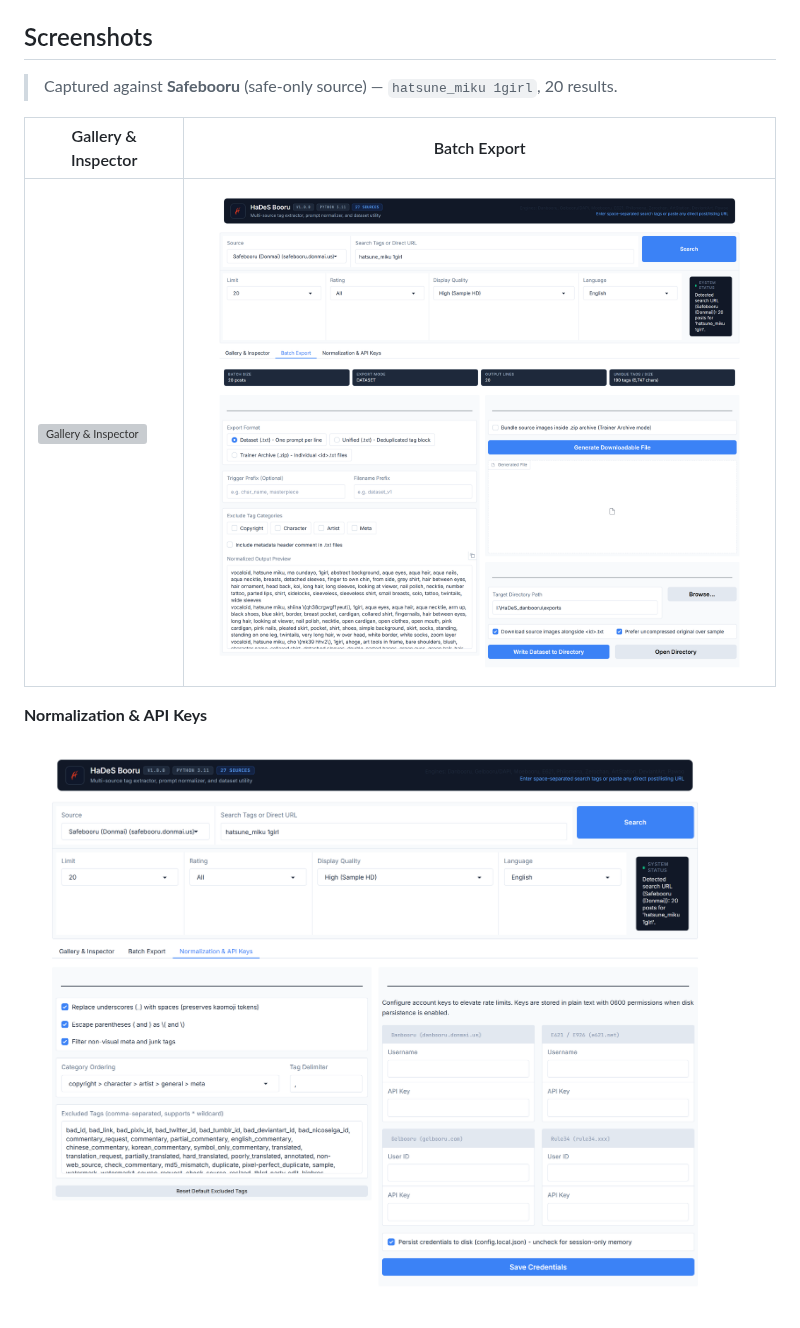
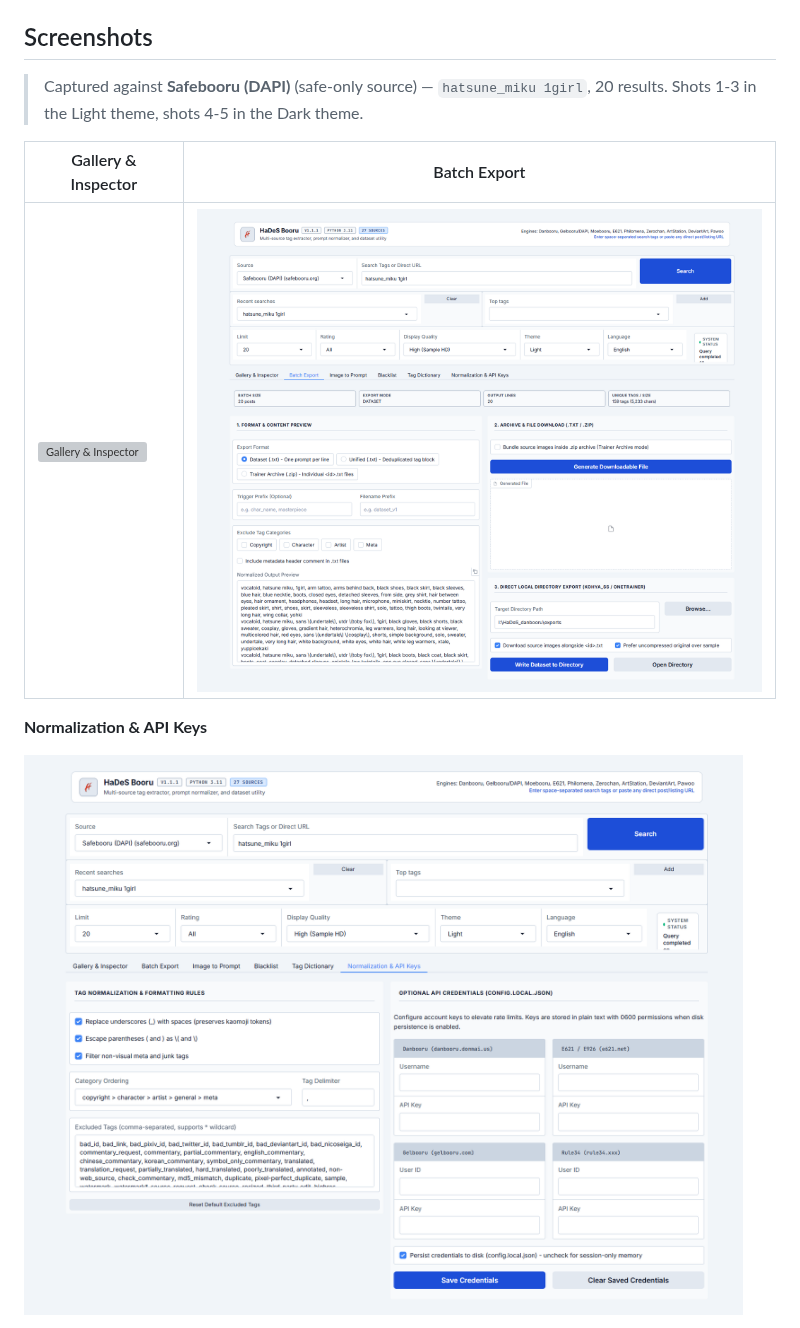
Before and after one commit to Devildonia/HaDeS-Booru, a Markdown page: README.md, the part around one of its changes. GitHub-like rendering; pictures changed too: docs/screenshots/02-batch-export.png, docs/screenshots/03-normalization.png; grey boxes are pictures that could not be loaded.

```diff
--- a/README.md
+++ b/README.md
@@ -28,7 +28,7 @@ Multi-source tag extractor, semantic prompt normalizer, offline tag dictionary,
 
 ## Screenshots
 
-> Captured against **Safebooru** (safe-only source) — `hatsune_miku 1girl`, 20 results.
+> Captured against **Safebooru (DAPI)** (safe-only source) — `hatsune_miku 1girl`, 20 results. Shots 1-3 in the Light theme, shots 4-5 in the Dark theme.
 
 | Gallery & Inspector | Batch Export |
 |---|---|
```
Also changed, not shown: other parts of README.md (+8 -0 lines), docs/screenshots/04-tag-dictionary.png (added), docs/screenshots/05-blacklist.png (added), 3 other files.
